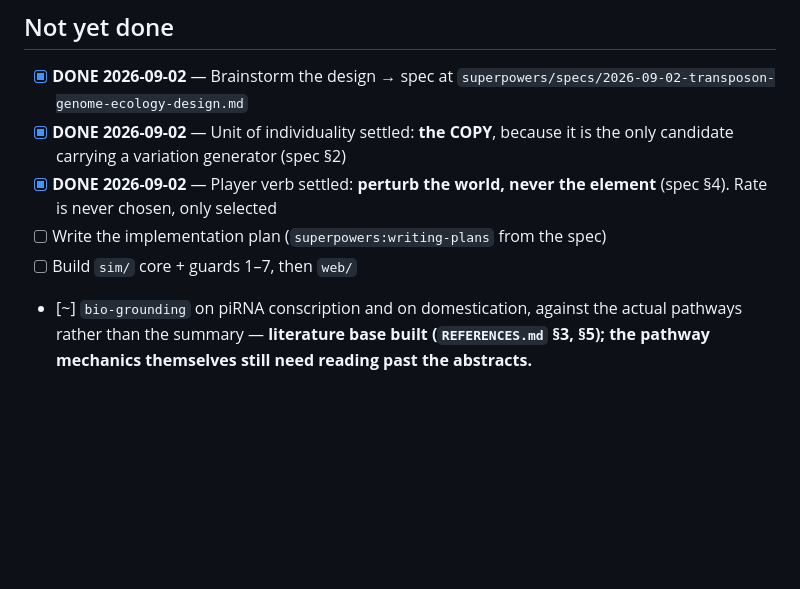
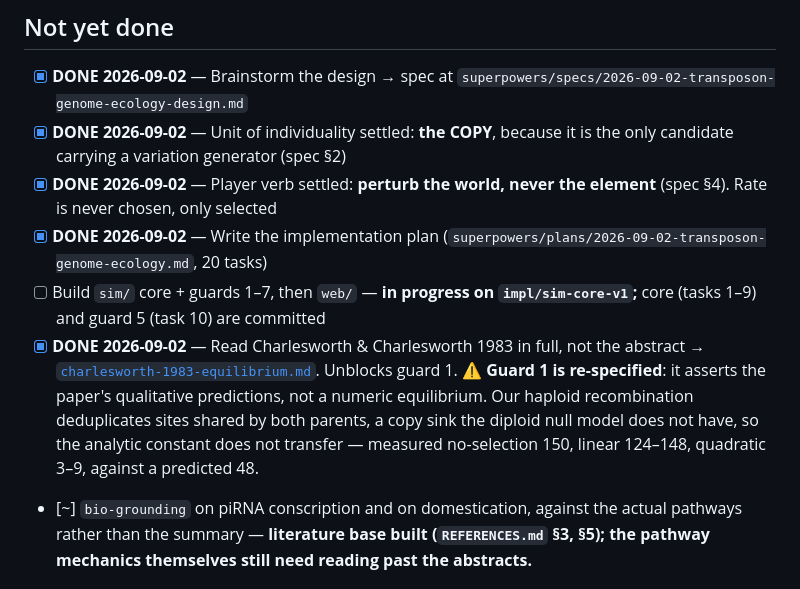
Before and after one commit to musharna/transposon-genome-ecology, a Markdown page: docs/ROADMAP.md, the part around the change. GitHub-like rendering; blank space fills up the shorter version.

```diff
--- a/docs/ROADMAP.md
+++ b/docs/ROADMAP.md
@@ -125,8 +125,17 @@ live registry and the null stated as "checked HERE", naming where.
       is the only candidate carrying a variation generator (spec §2)
 - [x] **DONE 2026-09-02** — Player verb settled: **perturb the world, never the
       element** (spec §4). Rate is never chosen, only selected
-- [ ] Write the implementation plan (`superpowers:writing-plans` from the spec)
-- [ ] Build `sim/` core + guards 1–7, then `web/`
+- [x] **DONE 2026-09-02** — Write the implementation plan
+      (`superpowers/plans/2026-09-02-transposon-genome-ecology.md`, 20 tasks)
+- [ ] Build `sim/` core + guards 1–7, then `web/` — **in progress on
+      `impl/sim-core-v1`;** core (tasks 1–9) and guard 5 (task 10) are committed
+- [x] **DONE 2026-09-02** — Read Charlesworth & Charlesworth 1983 in full, not the
+      abstract → [`charlesworth-1983-equilibrium.md`](charlesworth-1983-equilibrium.md).
+      Unblocks guard 1. ⚠️ **Guard 1 is re-specified**: it asserts the paper's
+      qualitative predictions, not a numeric equilibrium. Our haploid recombination
+      deduplicates sites shared by both parents, a copy sink the diploid null model
+      does not have, so the analytic constant does not transfer — measured
+      no-selection 150, linear 124–148, quadratic 3–9, against a predicted 48.
 - [~] `bio-grounding` on piRNA conscription and on domestication, against the
   actual pathways rather than the summary — **literature base built
   (`REFERENCES.md` §3, §5); the pathway mechanics themselves still need
```
Also changed, not shown: docs/REFERENCES.md (+10 -0 lines), docs/charlesworth-1983-equilibrium.md (added, +207 -0 lines).
